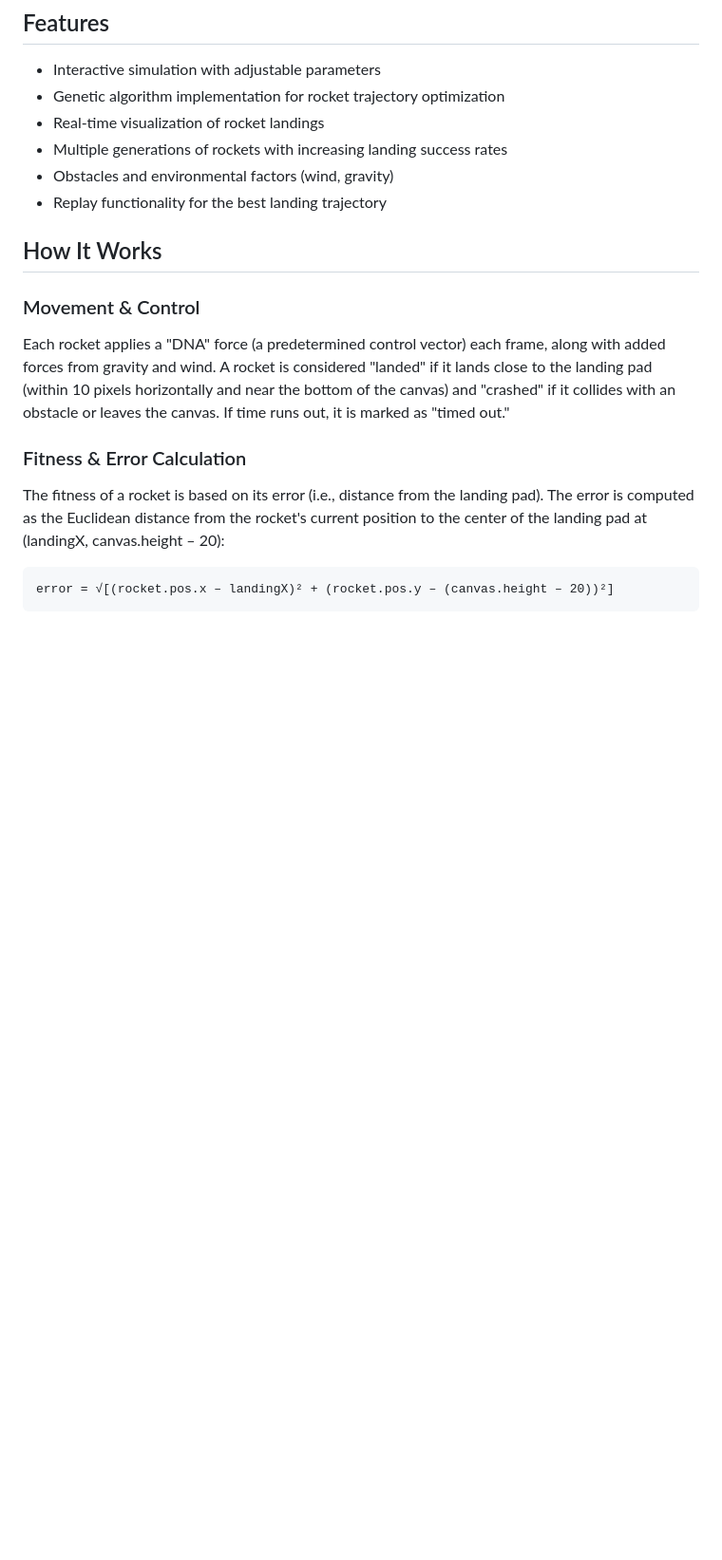
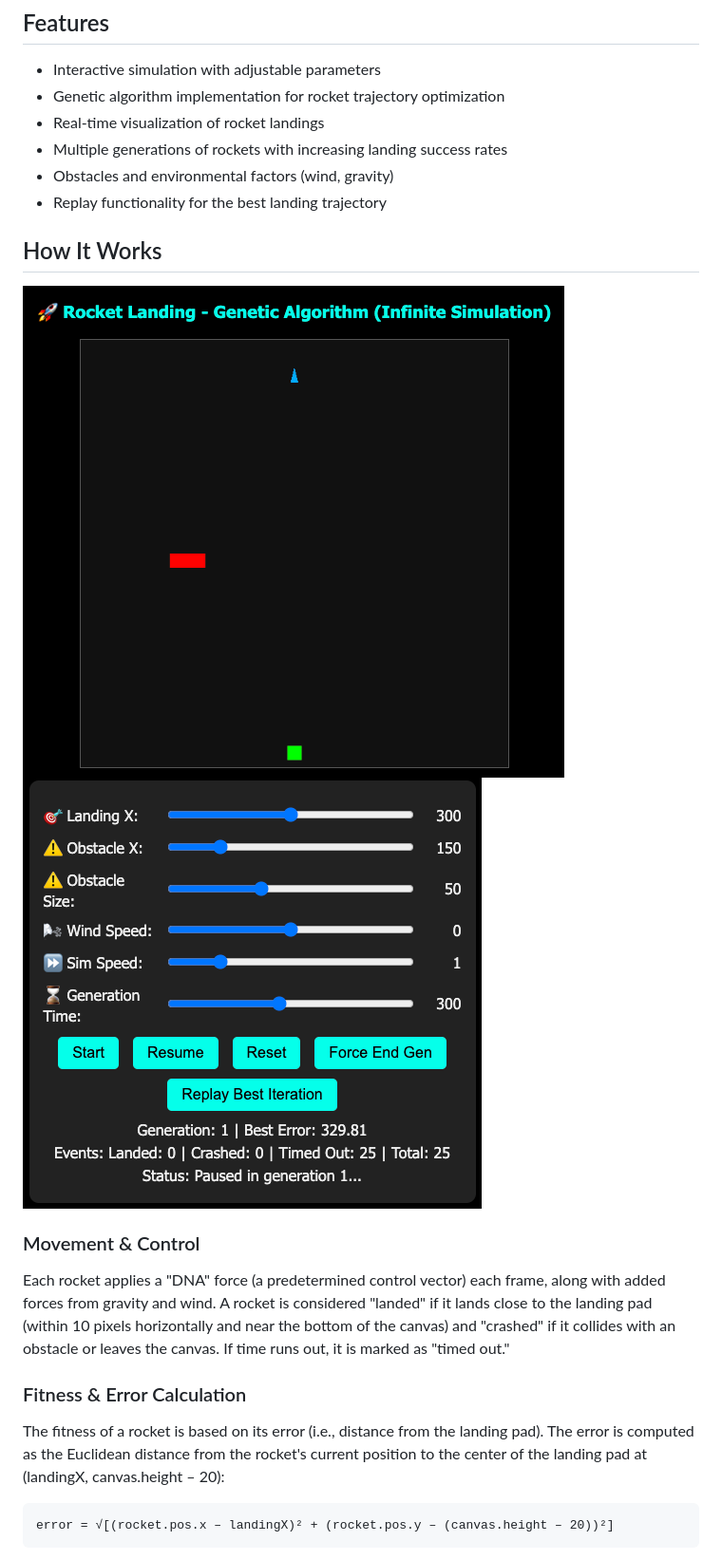
Before and after one commit to Flizyx/RocketLander-GeneticControl, a Markdown page: Readme.md, the part around the change. Shown: that part at 95% size. GitHub-like rendering; pictures changed too: images/controls.png (added), images/interface.png (added); blank space fills up the shorter version.

Commit message:
chore: add images to readme
add images to readme from the interface and controls

```diff
--- a/Readme.md
+++ b/Readme.md
@@ -12,7 +12,8 @@ A JavaScript simulation that demonstrates how genetic algorithms can be used to
 - Replay functionality for the best landing trajectory
 
 ## How It Works
-
+![alt text](images/interface.png)
+![alt text](images/controls.png)
 ### Movement & Control
 Each rocket applies a "DNA" force (a predetermined control vector) each frame, along with added forces from gravity and wind. A rocket is considered "landed" if it lands close to the landing pad (within 10 pixels horizontally and near the bottom of the canvas) and "crashed" if it collides with an obstacle or leaves the canvas. If time runs out, it is marked as "timed out."
 
```
